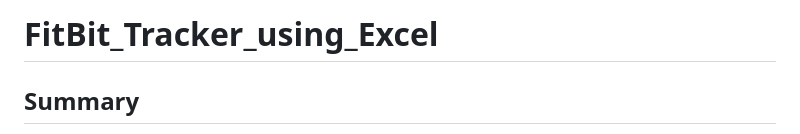
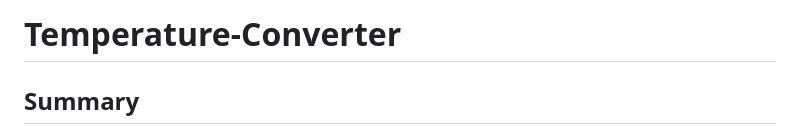
Before and after one commit to Pramod2021-24IT/Temperature-Converter, a Markdown page: README.md, the part around the change. Drawn GitHub-style.

```diff
--- a/README.md
+++ b/README.md
@@ -1,4 +1,4 @@
-# FitBit_Tracker_using_Excel
+# Temperature-Converter
 
 ## Summary
 
```
